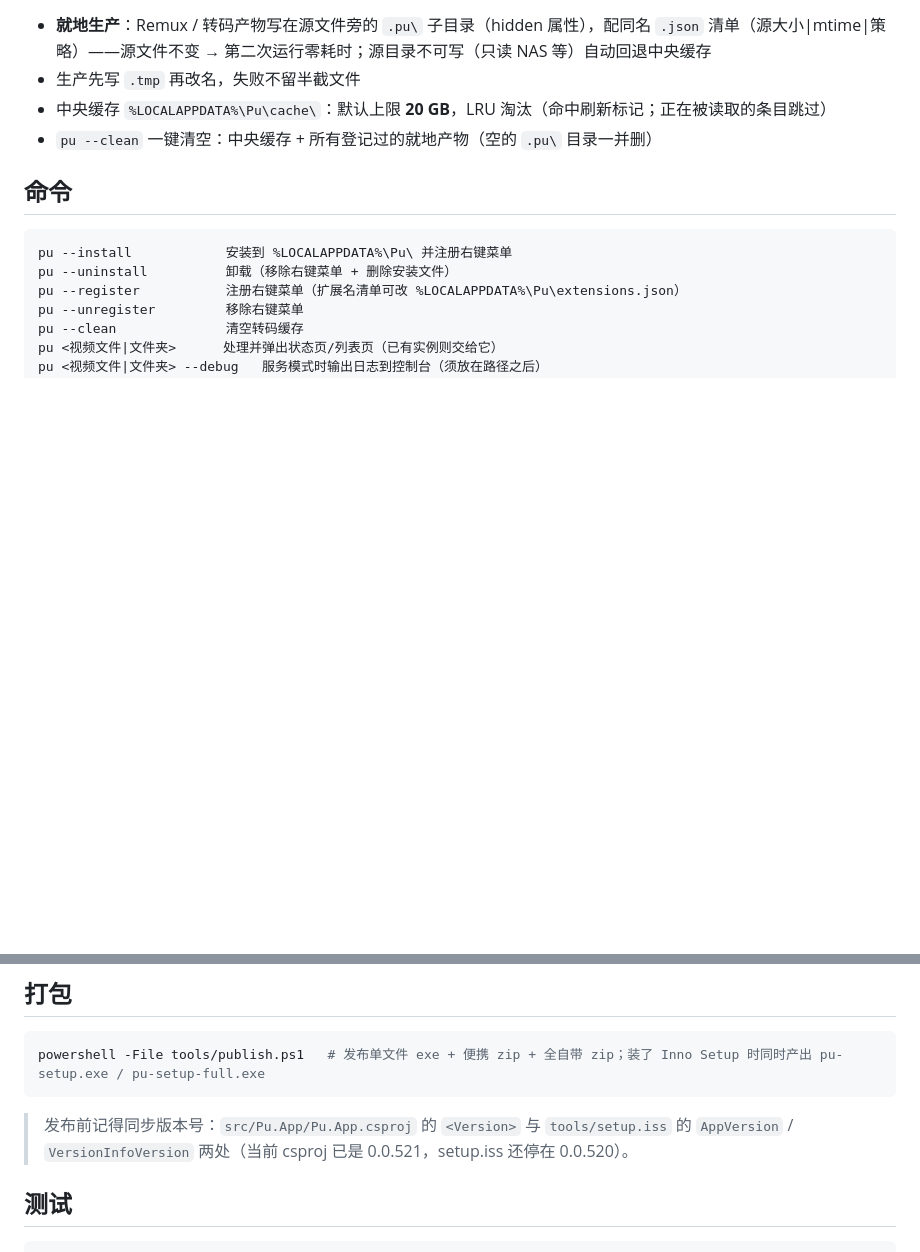
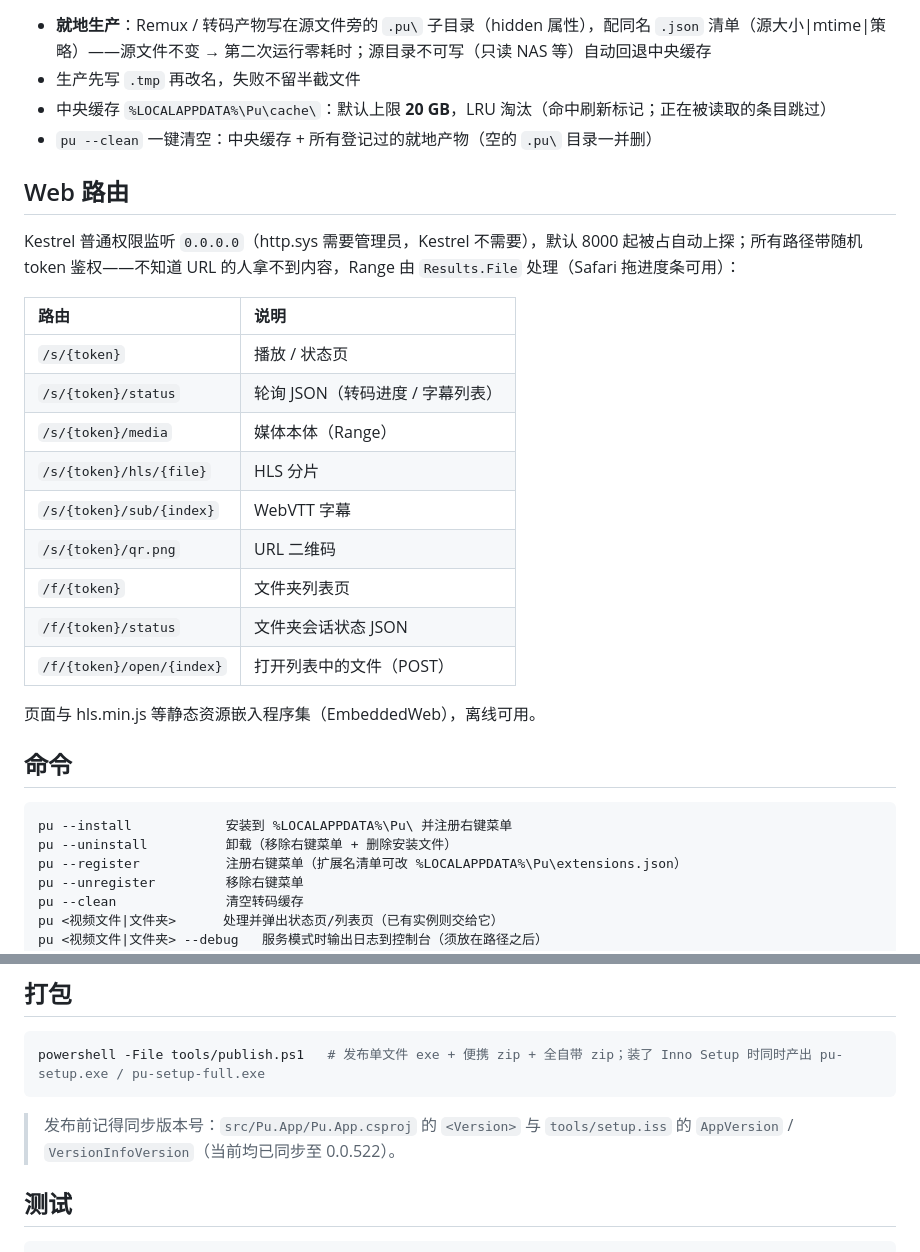
Before and after one commit to Iamtianyuyang/pu, a Markdown page: README.dev.md, 2 parts joined by grey strips. Drawn GitHub-style; blank space fills up the shorter version.

````diff
--- a/README.dev.md
+++ b/README.dev.md
@@ -72,6 +87,24 @@ pu.exe --uninstall    # 卸载（移除菜单 + 删除安装文件）
 - 中央缓存 `%LOCALAPPDATA%\Pu\cache\`：默认上限 **20 GB**，LRU 淘汰（命中刷新标记；正在被读取的条目跳过）
 - `pu --clean` 一键清空：中央缓存 + 所有登记过的就地产物（空的 `.pu\` 目录一并删）
 
+## Web 路由
+
+Kestrel 普通权限监听 `0.0.0.0`（http.sys 需要管理员，Kestrel 不需要），默认 8000 起被占自动上探；所有路径带随机 token 鉴权——不知道 URL 的人拿不到内容，Range 由 `Results.File` 处理（Safari 拖进度条可用）：
+
+| 路由 | 说明 |
+|:---|:---|
+| `/s/{token}` | 播放 / 状态页 |
+| `/s/{token}/status` | 轮询 JSON（转码进度 / 字幕列表） |
+| `/s/{token}/media` | 媒体本体（Range） |
+| `/s/{token}/hls/{file}` | HLS 分片 |
+| `/s/{token}/sub/{index}` | WebVTT 字幕 |
+| `/s/{token}/qr.png` | URL 二维码 |
+| `/f/{token}` | 文件夹列表页 |
+| `/f/{token}/status` | 文件夹会话状态 JSON |
+| `/f/{token}/open/{index}` | 打开列表中的文件（POST） |
+
+页面与 hls.min.js 等静态资源嵌入程序集（EmbeddedWeb），离线可用。
+
 ## 命令
 
 ```powershell
@@ -91,7 +124,7 @@ pu --help / --version
 powershell -File tools/publish.ps1   # 发布单文件 exe + 便携 zip + 全自带 zip；装了 Inno Setup 时同时产出 pu-setup.exe / pu-setup-full.exe
 ```
 
-> 发布前记得同步版本号：`src/Pu.App/Pu.App.csproj` 的 `<Version>` 与 `tools/setup.iss` 的 `AppVersion` / `VersionInfoVersion` 两处（当前 csproj 已是 0.0.521，setup.iss 还停在 0.0.520）。
+> 发布前记得同步版本号：`src/Pu.App/Pu.App.csproj` 的 `<Version>` 与 `tools/setup.iss` 的 `AppVersion` / `VersionInfoVersion`（当前均已同步至 0.0.522）。
 
 ## 测试
 
````
Also changed, not shown: other parts of README.dev.md (+20 -4 lines).
